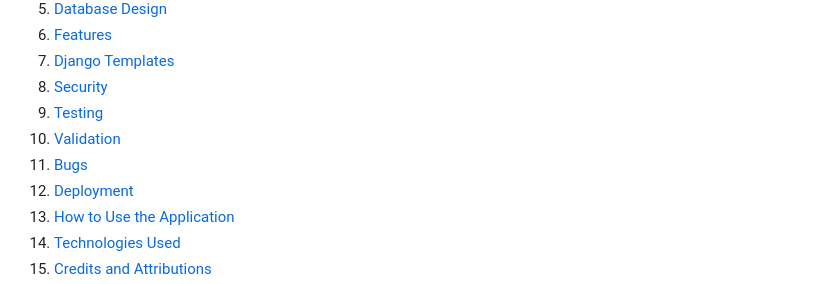
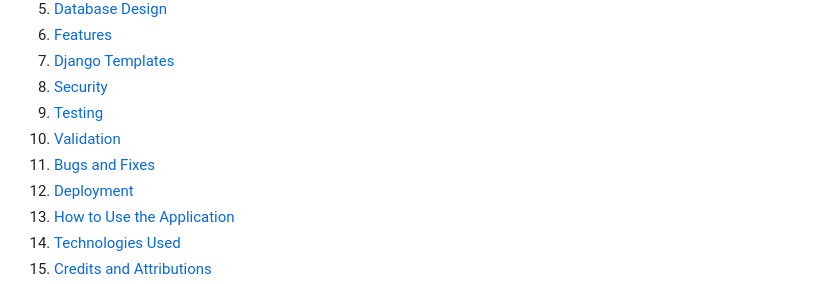
Before and after one commit to yavorgeorgiev2004/The-Obsidian, a Markdown page: README.md, the part around the change. Drawn GitHub-style.

Commit message:
Update section title for Bugs to Bugs and Fixes

```diff
--- a/README.md
+++ b/README.md
@@ -22,7 +22,7 @@ The deployed application can be found here: **[https://web-production-b1210.up.r
 8. [Security](#8-security)
 9. [Testing](#9-testing)
 10. [Validation](#10-validation)
-11. [Bugs](#11-bugs-and-fixes)
+11. [Bugs and Fixes](#11-bugs-and-fixes)
 12. [Deployment](#12-deployment)
 13. [How to Use the Application](#13-how-to-use-the-application)
 14. [Technologies Used](#14-technologies-used)
```
